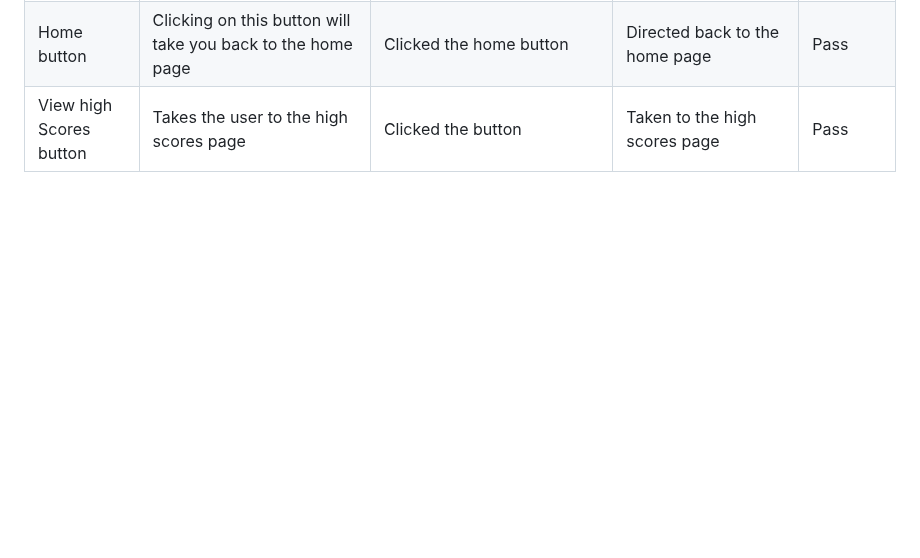
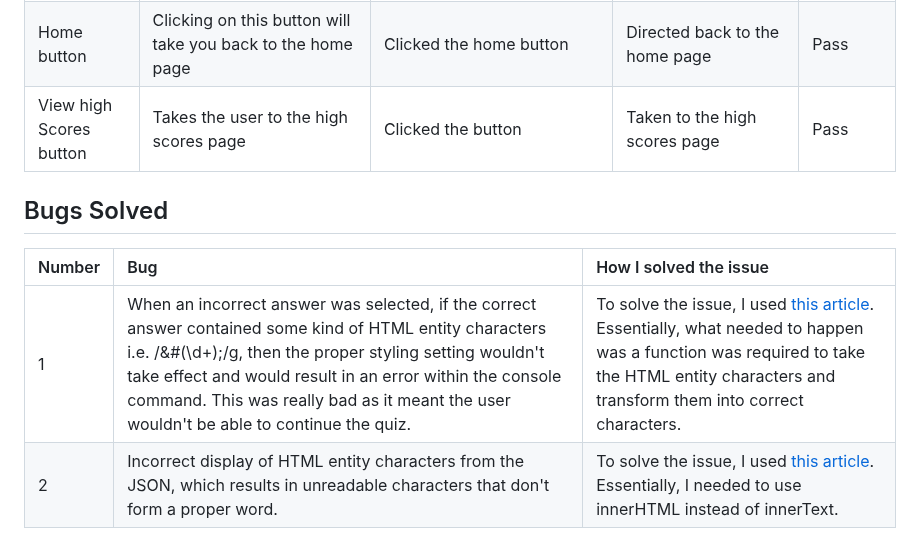
Before and after one commit to tomes2000/Maths-Master-CI, a Markdown page: testing.md, the part around the change. Drawn GitHub-style; blank space fills up the shorter version.

Commit message:
adding two bugs solved section

```diff
--- a/testing.md
+++ b/testing.md
@@ -211,3 +211,10 @@ No issues were reported
 | 🌟 Cursor | 🌟 displays when hovered over on button | Moved the mouse over each button to check the cursor changed after hovering on button | The cursor changed from the arrow to the 🌟 cursor | Pass |
 | Home button | Clicking on this button will take you back to the home page | Clicked the home button | Directed back to the home page | Pass |
 | View high Scores button | Takes the user to the high scores page | Clicked the button | Taken to the high scores page | Pass |
+
+## Bugs Solved
+
+| Number | Bug | How I solved the issue |
+| :--- | :--- | :--- |
+| 1 | When an incorrect answer was selected, if the correct answer contained some kind of HTML entity characters i.e. /&#(\d+);/g, then the proper styling setting wouldn't take effect and would result in an error within the console command. This was really bad as it meant the user wouldn't be able to continue the quiz. | To solve the issue, I used [this article](https://stackoverflow.com/questions/784586/convert-special-characters-to-html-in-javascript). Essentially, what needed to happen was a function was required to take the HTML entity characters and transform them into correct characters. |
+| 2 | Incorrect display of HTML entity characters from the JSON, which results in unreadable characters that don't form a proper word. | To solve the issue, I used [this article](https://medium.com/nerd-for-tech/what-to-use-innertext-vs-innerhtml-a03ae77b9412). Essentially, I needed to use innerHTML instead of innerText. |
```
